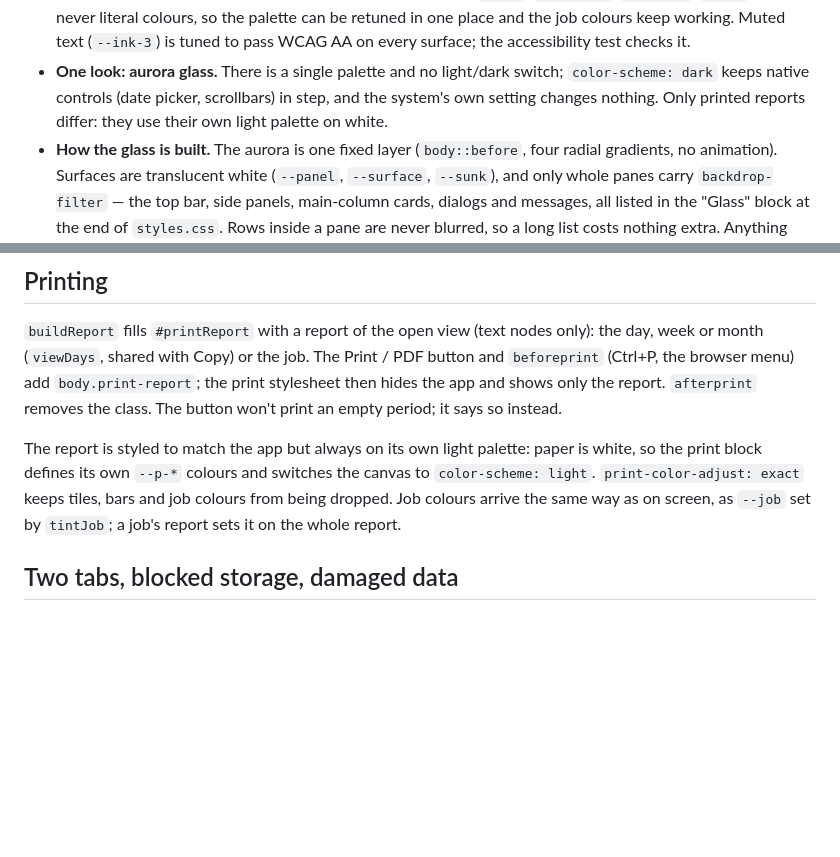
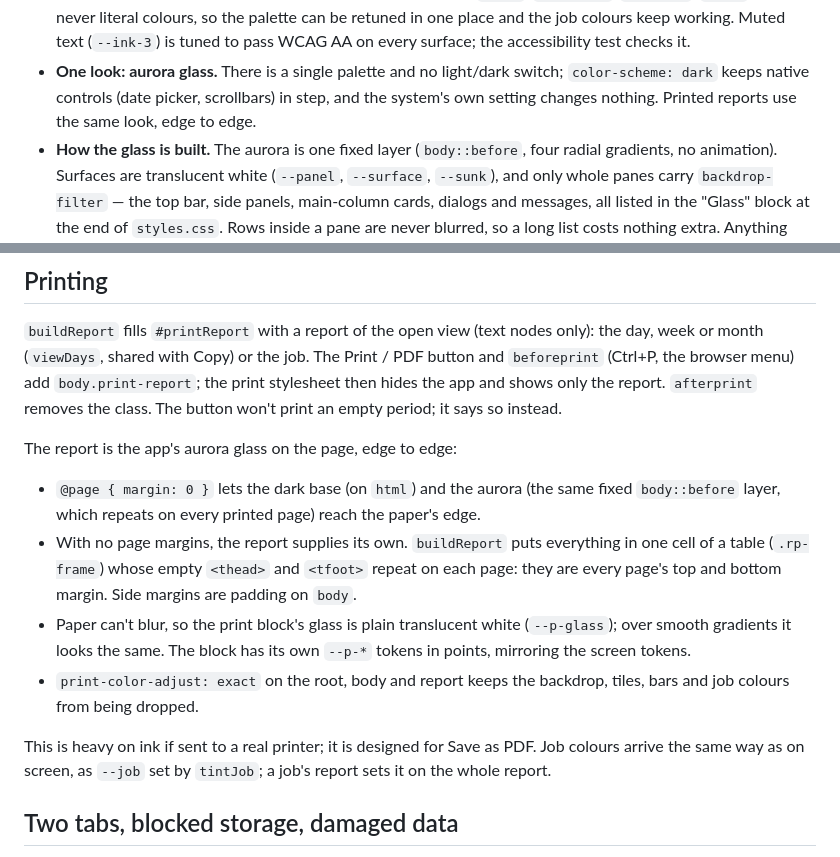
Before and after one commit to Stefs-Time/Track, a Markdown page: docs/ARCHITECTURE.md, 2 parts joined by grey strips. GitHub-like rendering; blank space fills up the shorter version.

```diff
--- a/docs/ARCHITECTURE.md
+++ b/docs/ARCHITECTURE.md
@@ -126,8 +126,8 @@ by the renderer. Focus is restored explicitly afterwards (`refocusEntry`).
   pass WCAG AA on every surface; the accessibility test checks it.
 - **One look: aurora glass.** There is a single palette and no light/dark
   switch; `color-scheme: dark` keeps native controls (date picker,
-  scrollbars) in step, and the system's own setting changes nothing. Only
-  printed reports differ: they use their own light palette on white.
+  scrollbars) in step, and the system's own setting changes nothing. Printed
+  reports use the same look, edge to edge.
 - **How the glass is built.** The aurora is one fixed layer (`body::before`,
   four radial gradients, no animation). Surfaces are translucent white
   (`--panel`, `--surface`, `--sunk`), and only whole panes carry
@@ -226,10 +226,23 @@ job. The Print / PDF button and `beforeprint` (Ctrl+P, the browser menu) add
 the report. `afterprint` removes the class. The button won't print an empty
 period; it says so instead.
 
-The report is styled to match the app but always on its own light palette:
-paper is white, so the print block defines its own `--p-*` colours and
-switches the canvas to `color-scheme: light`. `print-color-adjust: exact`
-keeps tiles, bars and job colours from being dropped. Job colours arrive the
+The report is the app's aurora glass on the page, edge to edge:
+
+- `@page { margin: 0 }` lets the dark base (on `html`) and the aurora (the
+  same fixed `body::before` layer, which repeats on every printed page)
+  reach the paper's edge.
+- With no page margins, the report supplies its own. `buildReport` puts
+  everything in one cell of a table (`.rp-frame`) whose empty `<thead>` and
+  `<tfoot>` repeat on each page: they are every page's top and bottom
+  margin. Side margins are padding on `body`.
+- Paper can't blur, so the print block's glass is plain translucent white
+  (`--p-glass`); over smooth gradients it looks the same. The block has its
+  own `--p-*` tokens in points, mirroring the screen tokens.
+- `print-color-adjust: exact` on the root, body and report keeps the
+  backdrop, tiles, bars and job colours from being dropped.
+
+This is heavy on ink if sent to a real printer; it is designed for Save as
+PDF. Job colours arrive the
 same way as on screen, as `--job` set by `tintJob`; a job's report sets it on
 the whole report.
 
```
Also changed, not shown: CHANGELOG.md (+16 -0 lines), README.md (+1 -1 lines), docs/screenshots/day.jpg, docs/screenshots/job.jpg, docs/screenshots/month.jpg, docs/screenshots/report.jpg, docs/screenshots/week.jpg, 7 other files.
